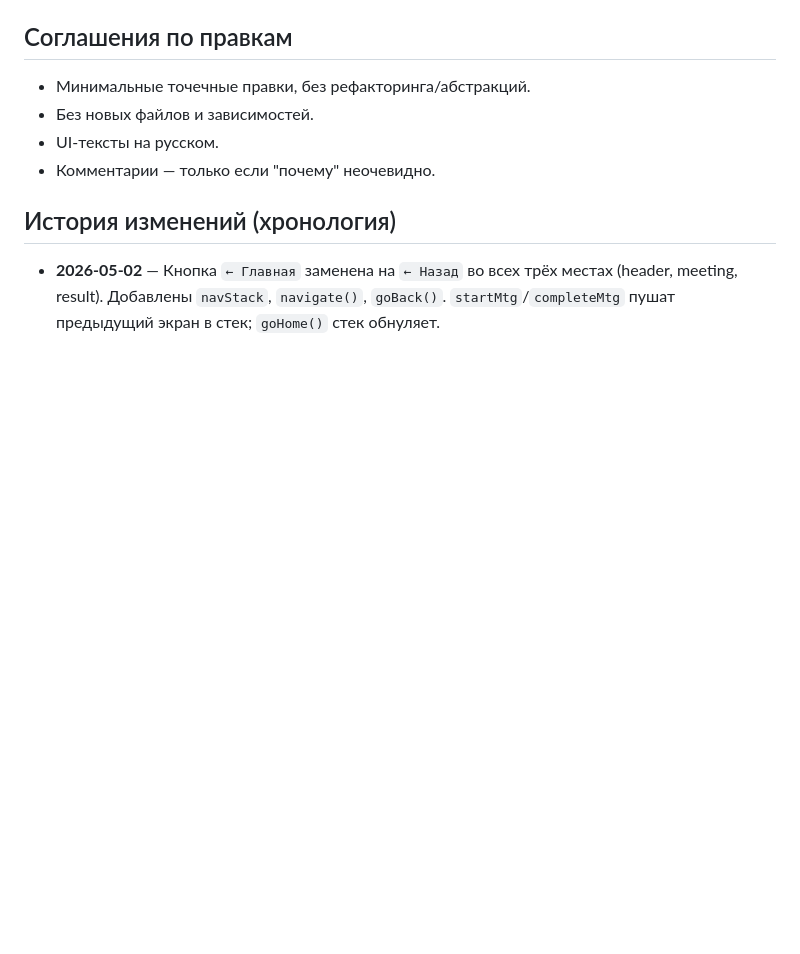
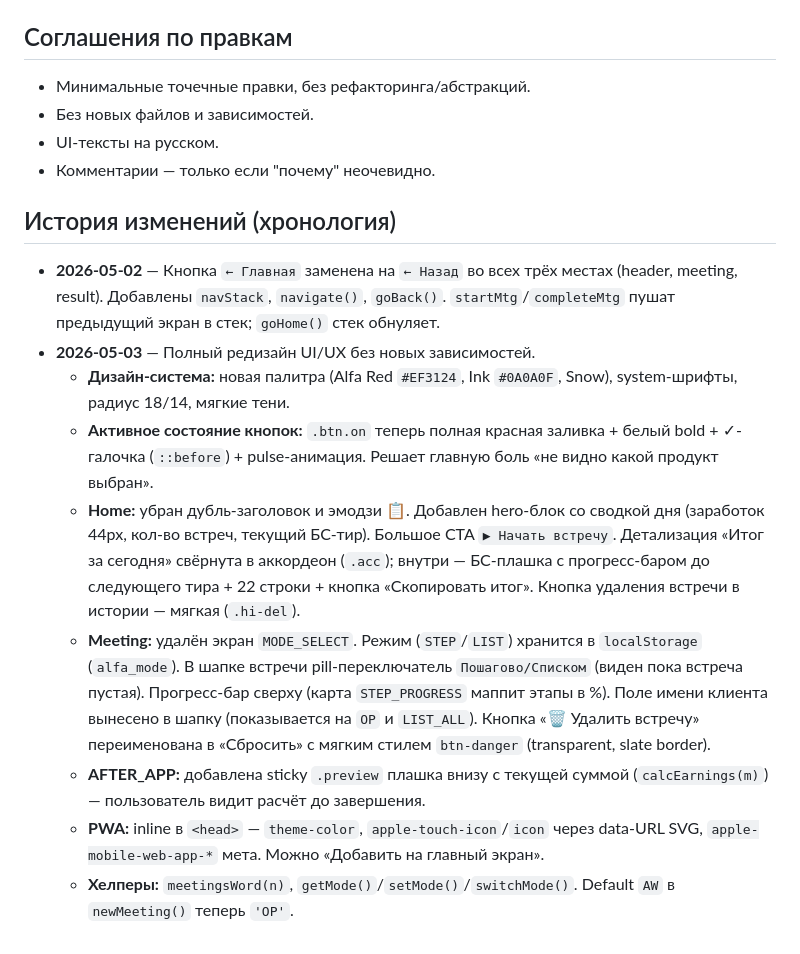
Before and after one commit to Sobyanoff/Alfa-pet, a Markdown page: CLAUDE.md, the part around the change. GitHub-like rendering; blank space fills up the shorter version.

Commit message:
auto: update CLAUDE.md

```diff
--- a/CLAUDE.md
+++ b/CLAUDE.md
@@ -38,3 +38,11 @@
 
 ## История изменений (хронология)
 - **2026-05-02** — Кнопка `← Главная` заменена на `← Назад` во всех трёх местах (header, meeting, result). Добавлены `navStack`, `navigate()`, `goBack()`. `startMtg`/`completeMtg` пушат предыдущий экран в стек; `goHome()` стек обнуляет.
+- **2026-05-03** — Полный редизайн UI/UX без новых зависимостей.
+  - **Дизайн-система:** новая палитра (Alfa Red `#EF3124`, Ink `#0A0A0F`, Snow), system-шрифты, радиус 18/14, мягкие тени.
+  - **Активное состояние кнопок:** `.btn.on` теперь полная красная заливка + белый bold + ✓-галочка (`::before`) + pulse-анимация. Решает главную боль «не видно какой продукт выбран».
+  - **Home:** убран дубль-заголовок и эмодзи 📋. Добавлен hero-блок со сводкой дня (заработок 44px, кол-во встреч, текущий БС-тир). Большое CTA `▶ Начать встречу`. Детализация «Итог за сегодня» свёрнута в аккордеон (`.acc`); внутри — БС-плашка с прогресс-баром до следующего тира + 22 строки + кнопка «Скопировать итог». Кнопка удаления встречи в истории — мягкая (`.hi-del`).
+  - **Meeting:** удалён экран `MODE_SELECT`. Режим (`STEP`/`LIST`) хранится в `localStorage` (`alfa_mode`). В шапке встречи pill-переключатель `Пошагово/Списком` (виден пока встреча пустая). Прогресс-бар сверху (карта `STEP_PROGRESS` маппит этапы в %). Поле имени клиента вынесено в шапку (показывается на `OP` и `LIST_ALL`). Кнопка «🗑 Удалить встречу» переименована в «Сбросить» с мягким стилем `btn-danger` (transparent, slate border).
+  - **AFTER_APP:** добавлена sticky `.preview` плашка внизу с текущей суммой (`calcEarnings(m)`) — пользователь видит расчёт до завершения.
+  - **PWA:** inline в `<head>` — `theme-color`, `apple-touch-icon`/`icon` через data-URL SVG, `apple-mobile-web-app-*` мета. Можно «Добавить на главный экран».
+  - **Хелперы:** `meetingsWord(n)`, `getMode()`/`setMode()`/`switchMode()`. Default `AW` в `newMeeting()` теперь `'OP'`.
```
